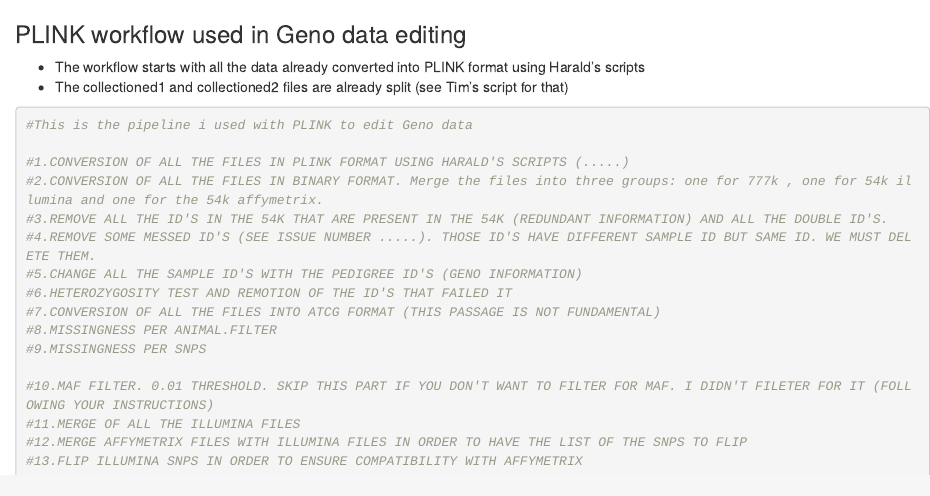
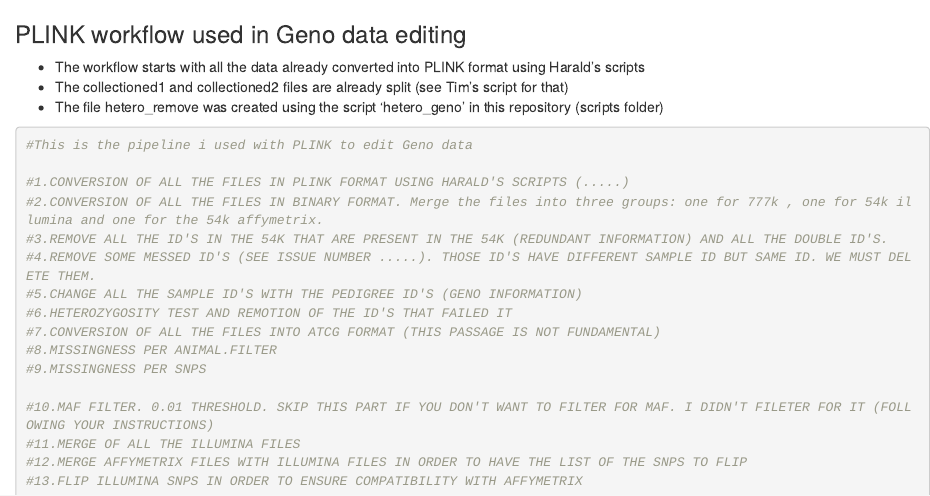
Before and after one commit to timknut/geno_imputation, an R Markdown document (scripts/plink_workflow.Rmd): the page in a window 1100 px wide, from its top. Rendered offline with R 4.5, knitr and Pandoc, with nearby package versions.

Commit message:
Update plink_workflow.Rmd

````diff
--- a/scripts/plink_workflow.Rmd
+++ b/scripts/plink_workflow.Rmd
@@ -2,6 +2,7 @@
 
 * The workflow starts with all the data already converted into PLINK format using Harald's scripts
 * The collectioned1 and collectioned2 files are already split (see Tim's script for that)
+* The file hetero_remove was created using the script 'hetero_geno' in this repository (scripts folder)
 
 ```bash
 #This is the pipeline i used with PLINK to edit Geno data
````
